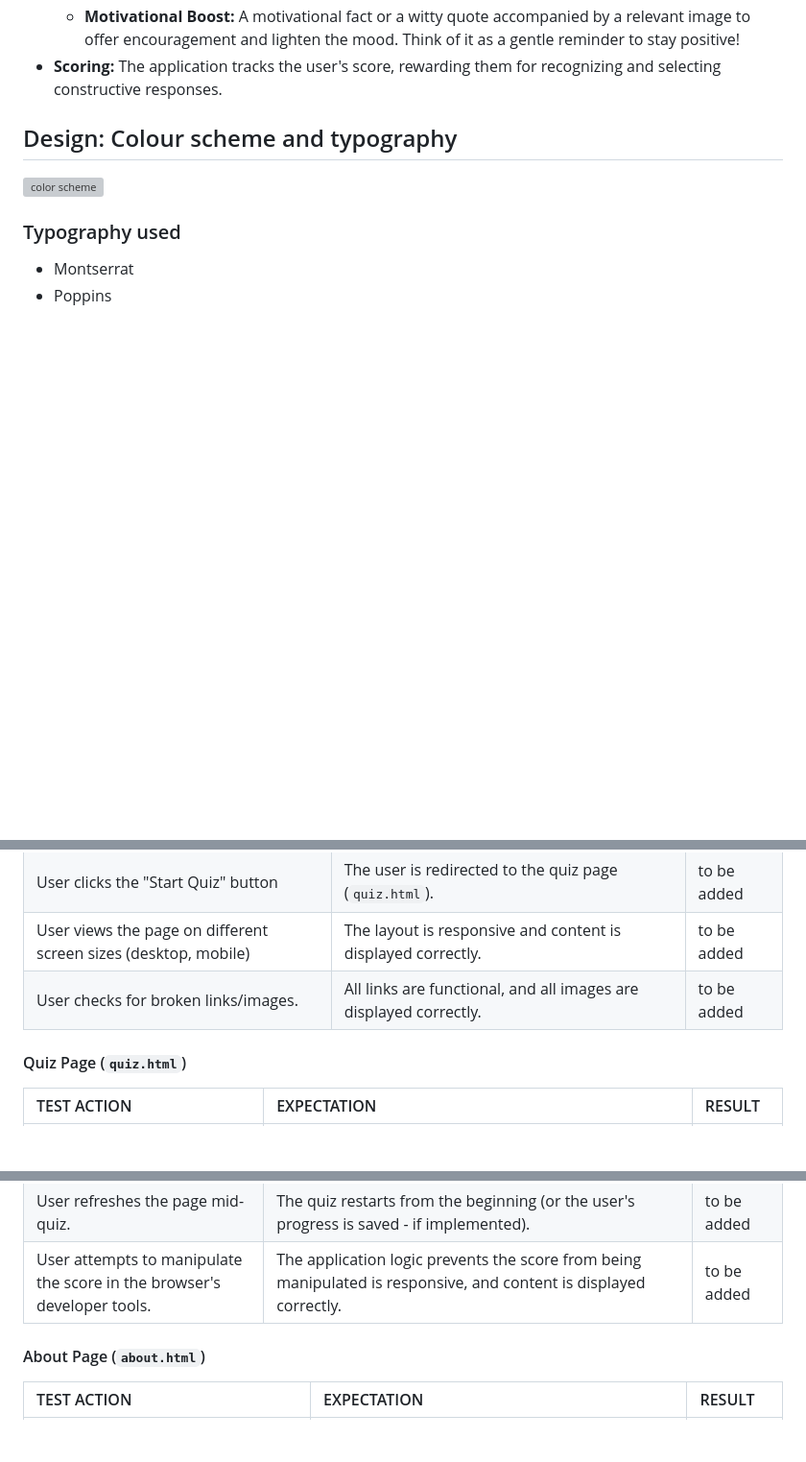
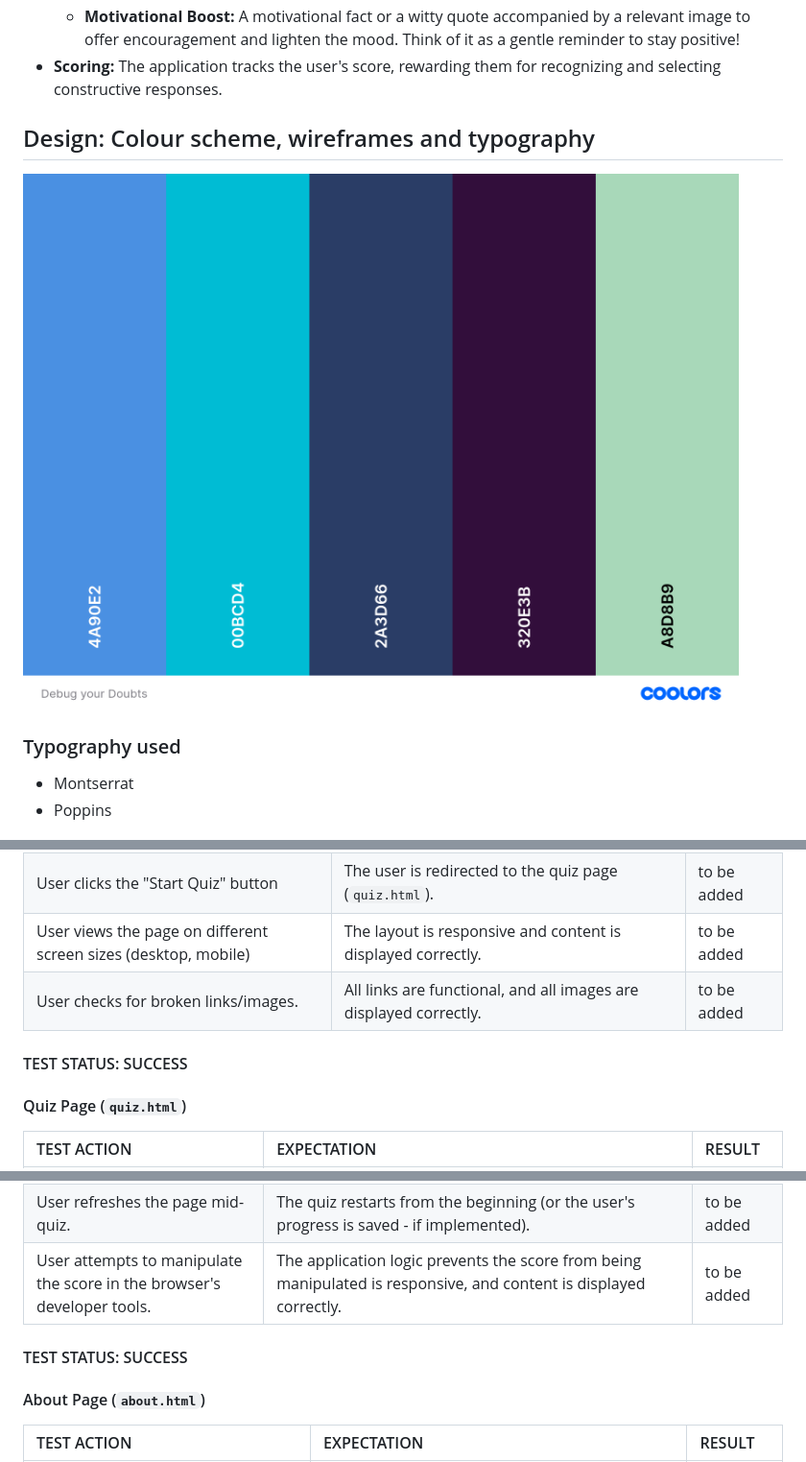
Before and after one commit to dimitri-edel/team-7, a Markdown page: README.md, 3 parts joined by grey strips. Shown at 96% size. Drawn GitHub-style; blank space fills up the shorter version; grey boxes are pictures that could not be loaded.

Commit message:
add test results

```diff
--- a/README.md
+++ b/README.md
@@ -19,9 +19,9 @@ The application presents users with various situations that software developers
     * **Motivational Boost:** A motivational fact or a witty quote accompanied by a relevant image to offer encouragement and lighten the mood. Think of it as a gentle reminder to stay positive!
 * **Scoring:** The application tracks the user's score, rewarding them for recognizing and selecting constructive responses.
 
-## Design: Colour scheme and typography
+## Design: Colour scheme, wireframes and typography
 
-<img src="documentation\debugdoubtscolors.png" alt="color scheme">
+<img src="documentation/debugdoubtscolors.png" alt="color scheme">
 
 ### Typography used
 - Montserrat
@@ -127,6 +139,8 @@ Since this application is deployed on Github Pages, which serves static files, w
 | User views the page on different screen sizes (desktop, mobile)               | The layout is responsive and content is displayed correctly.                                               | to be added   |
 | User checks for broken links/images.                                            | All links are functional, and all images are displayed correctly.                                           | to be added   |
 
+#### TEST STATUS: SUCCESS
+
 #### Quiz Page (`quiz.html`)
 
 | TEST ACTION                                                                    | EXPECTATION                                                                                                                                                                                          | RESULT    |
@@ -139,6 +153,8 @@ Since this application is deployed on Github Pages, which serves static files, w
 | User refreshes the page mid-quiz.                                               | The quiz restarts from the beginning (or the user's progress is saved - if implemented).                                                                                                      | to be added   |
 | User attempts to manipulate the score in the browser's developer tools.        | The application logic prevents the score from being manipulated is responsive, and content is displayed correctly.                                                                                                                                       | to be added   |
 
+#### TEST STATUS: SUCCESS
+
 #### About Page (`about.html`)
 
 | TEST ACTION                                                                    | EXPECTATION                                                                        | RESULT    |
```
Also changed, not shown: other parts of README.md (+16 -0 lines).
